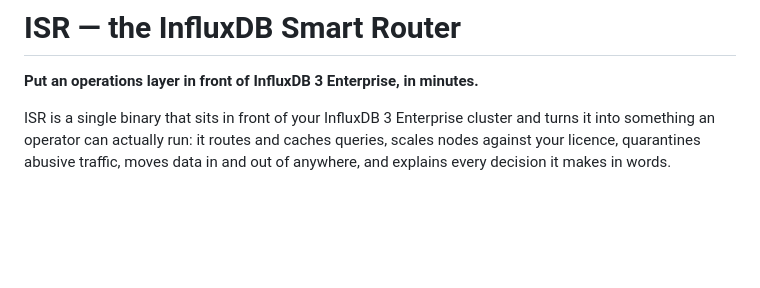
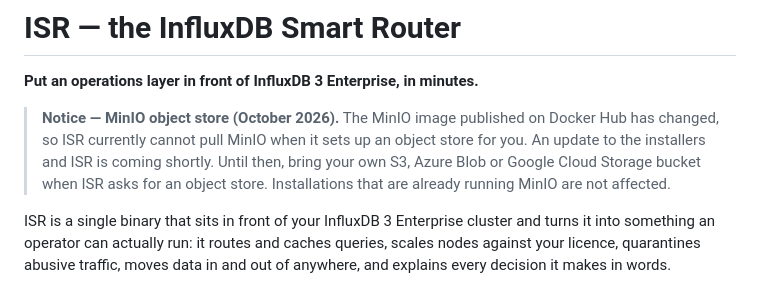
Before and after one commit to M617263Kaplan/influxdb-smart-router, a Markdown page: README.md, the part around the change. Rendered like a GitHub page; blank space fills up the shorter version.

Commit message:
README: notice on the MinIO image change

```diff
--- a/README.md
+++ b/README.md
@@ -1,6 +1,13 @@
 # ISR — the InfluxDB Smart Router
 
 **Put an operations layer in front of InfluxDB 3 Enterprise, in minutes.**
+
+> **Notice — MinIO object store (October 2026).** The MinIO image published on
+> Docker Hub has changed, so ISR currently cannot pull MinIO when it sets up an
+> object store for you. An update to the installers and ISR is coming shortly.
+> Until then, bring your own S3, Azure Blob or Google Cloud Storage bucket when
+> ISR asks for an object store. Installations that are already running MinIO
+> are not affected.
 
 ISR is a single binary that sits in front of your InfluxDB 3 Enterprise cluster
 and turns it into something an operator can actually run: it routes and caches
```
